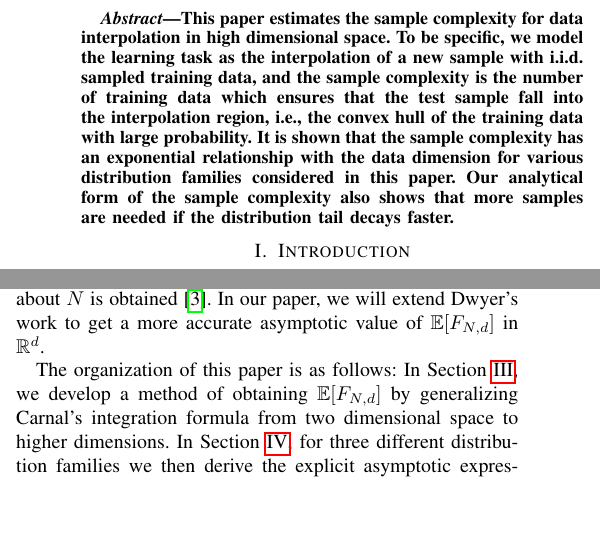
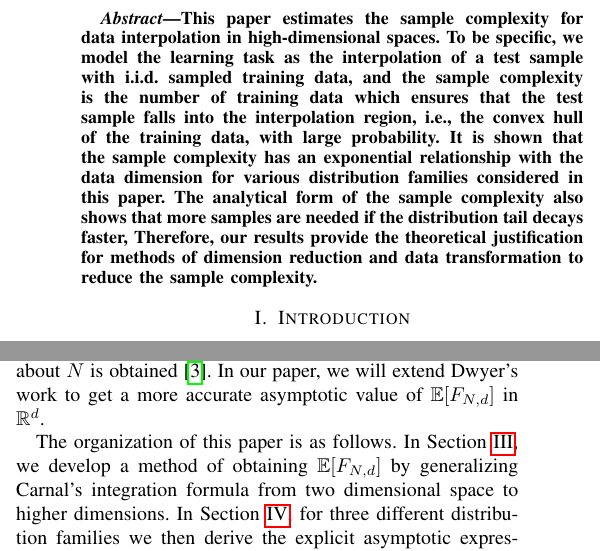
Before and after one commit to zhaofeng-shu33/convex_hull_submission, a LaTeX paper (template_isit23.tex): two parts of the columns of page 1 of 10, joined at a grey line, cut so that both start at the same text, the shorter picture padded with empty space. Compiled offline with pdfLaTeX.

Commit message:
revise abstract

```diff
--- a/template_isit23.tex
+++ b/template_isit23.tex
@@ -152,12 +152,13 @@
 %% to remove this comment!
 %%
 \begin{abstract}
-  This paper estimates the sample complexity for data interpolation in high dimensional space.
-  To be specific, we model the learning task as the interpolation of a new sample with i.i.d. sampled training data,
+  This paper estimates the sample complexity for data interpolation in high-dimensional spaces.
+  To be specific, we model the learning task as the interpolation of a test sample with i.i.d. sampled training data,
   and the sample complexity is the number of training data which ensures that
-  the test sample fall into the interpolation region, i.e., the convex hull
-  of the training data with large probability. It is shown that the sample complexity has an exponential relationship with the data dimension for various distribution families
-  considered in this paper. Our analytical form of the sample complexity also shows that more samples are needed if the distribution tail decays faster.
+  the test sample falls into the interpolation region, i.e., the convex hull
+  of the training data, with large probability. It is shown that the sample complexity has an exponential relationship with the data dimension for various distribution families
+  considered in this paper. The analytical form of the sample complexity also shows that more samples are needed if the distribution tail decays faster,
+  Therefore, our results provide the theoretical justification for methods of dimension reduction and data transformation to reduce the sample complexity.
 \end{abstract}
 
 
@@ -206,7 +207,7 @@ is an old topic in stochastic geometry. As far as we know, the recent advance da
 in which the order of $\E[F_{N,d}]$ about $N$ is obtained \cite{dwyer1991convex}. In our paper, we will extend Dwyer's work
 to get a more accurate asymptotic value of $\E[F_{N,d}]$ in $\R^d$.
 
-The organization of this paper is as follows: In Section \ref{sec:int_f}, we develop a method of obtaining $\E[F_{N,d}]$ by generalizing Carnal's integration formula
+The organization of this paper is as follows. In Section \ref{sec:int_f}, we develop a method of obtaining $\E[F_{N,d}]$ by generalizing Carnal's integration formula
 % of $H(x)=P(d_{12}\geq x)$
 from two dimensional space to higher dimensions.
 In Section \ref{sec:three_distriutions}, for three different distribution families we then derive the explicit asymptotic
```
Also changed, not shown: template_isit23.tex (2 more changed lines).
